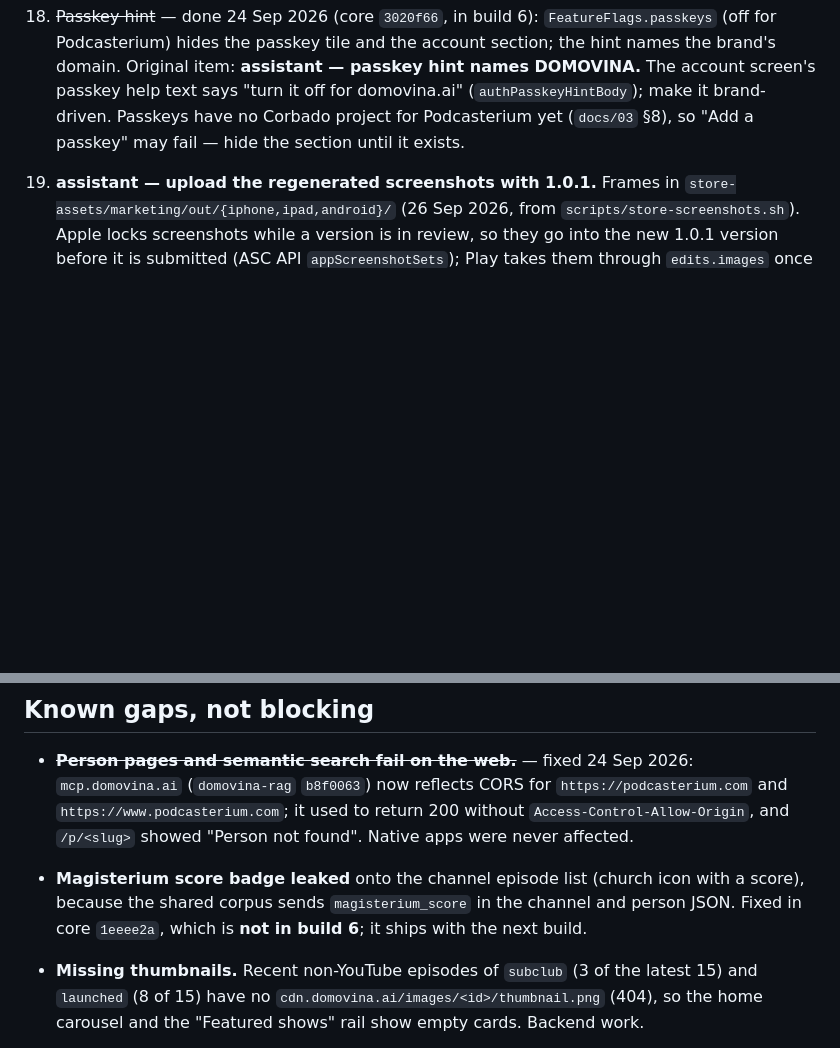
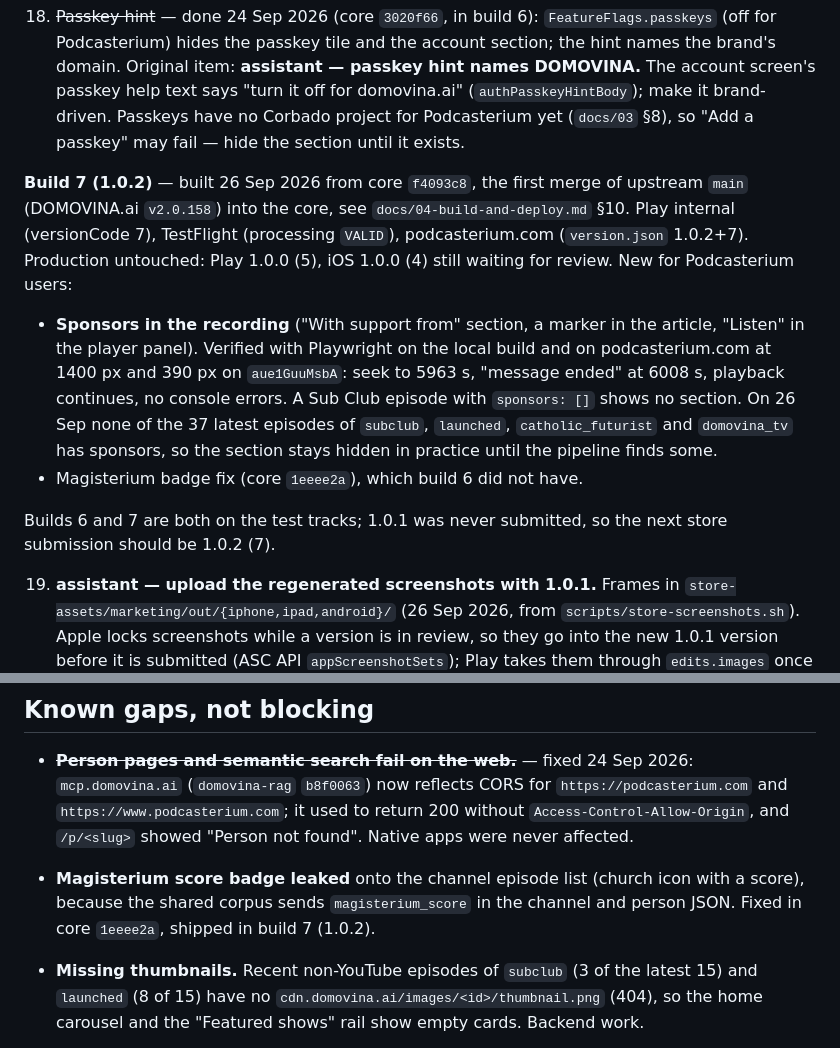
Before and after one commit to podcasterium/podcasterium-app, a Markdown page: docs/TODO-launch.md, 2 parts joined by grey strips. GitHub-like rendering; blank space fills up the shorter version.

```diff
--- a/docs/TODO-launch.md
+++ b/docs/TODO-launch.md
@@ -159,6 +159,26 @@ Promote to production only after 1.0.0 is approved on that store.
     project for Podcasterium yet (`docs/03` §8), so "Add a passkey" may fail —
     hide the section until it exists.
 
+**Build 7 (1.0.2)** — built 26 Sep 2026 from core `f4093c8`, the first
+merge of upstream `main` (DOMOVINA.ai `v2.0.158`) into the core, see
+`docs/04-build-and-deploy.md` §10. Play internal (versionCode 7), TestFlight
+(processing `VALID`), podcasterium.com (`version.json` 1.0.2+7). Production
+untouched: Play 1.0.0 (5), iOS 1.0.0 (4) still waiting for review. New for
+Podcasterium users:
+
+- **Sponsors in the recording** ("With support from" section, a marker in the
+  article, "Listen" in the player panel). Verified with Playwright on the local
+  build and on podcasterium.com at 1400 px and 390 px on `aue1GuuMsbA`: seek to
+  5963 s, "message ended" at 6008 s, playback continues, no console errors. A
+  Sub Club episode with `sponsors: []` shows no section. On 26 Sep none of the
+  37 latest episodes of `subclub`, `launched`, `catholic_futurist` and
+  `domovina_tv` has sponsors, so the section stays hidden in practice until
+  the pipeline finds some.
+- Magisterium badge fix (core `1eeee2a`), which build 6 did not have.
+
+Builds 6 and 7 are both on the test tracks; 1.0.1 was never submitted, so
+the next store submission should be 1.0.2 (7).
+
 19. **assistant — upload the regenerated screenshots with 1.0.1.** Frames in
     `store-assets/marketing/out/{iphone,ipad,android}/` (26 Sep 2026, from
     `scripts/store-screenshots.sh`). Apple locks screenshots while a version is
@@ -177,8 +197,8 @@ Promote to production only after 1.0.0 is approved on that store.
   `/p/<slug>` showed "Person not found". Native apps were never affected.
 - **Magisterium score badge leaked** onto the channel episode list (church
   icon with a score), because the shared corpus sends `magisterium_score`
-  in the channel and person JSON. Fixed in core `1eeee2a`, which is **not in
-  build 6**; it ships with the next build.
+  in the channel and person JSON. Fixed in core `1eeee2a`, shipped in
+  build 7 (1.0.2).
 - **Missing thumbnails.** Recent non-YouTube episodes of `subclub` (3 of the
   latest 15) and `launched` (8 of 15) have no
   `cdn.domovina.ai/images/<id>/thumbnail.png` (404), so the home carousel
```
Also changed, not shown: docs/04-build-and-deploy.md (+40 -0 lines).
